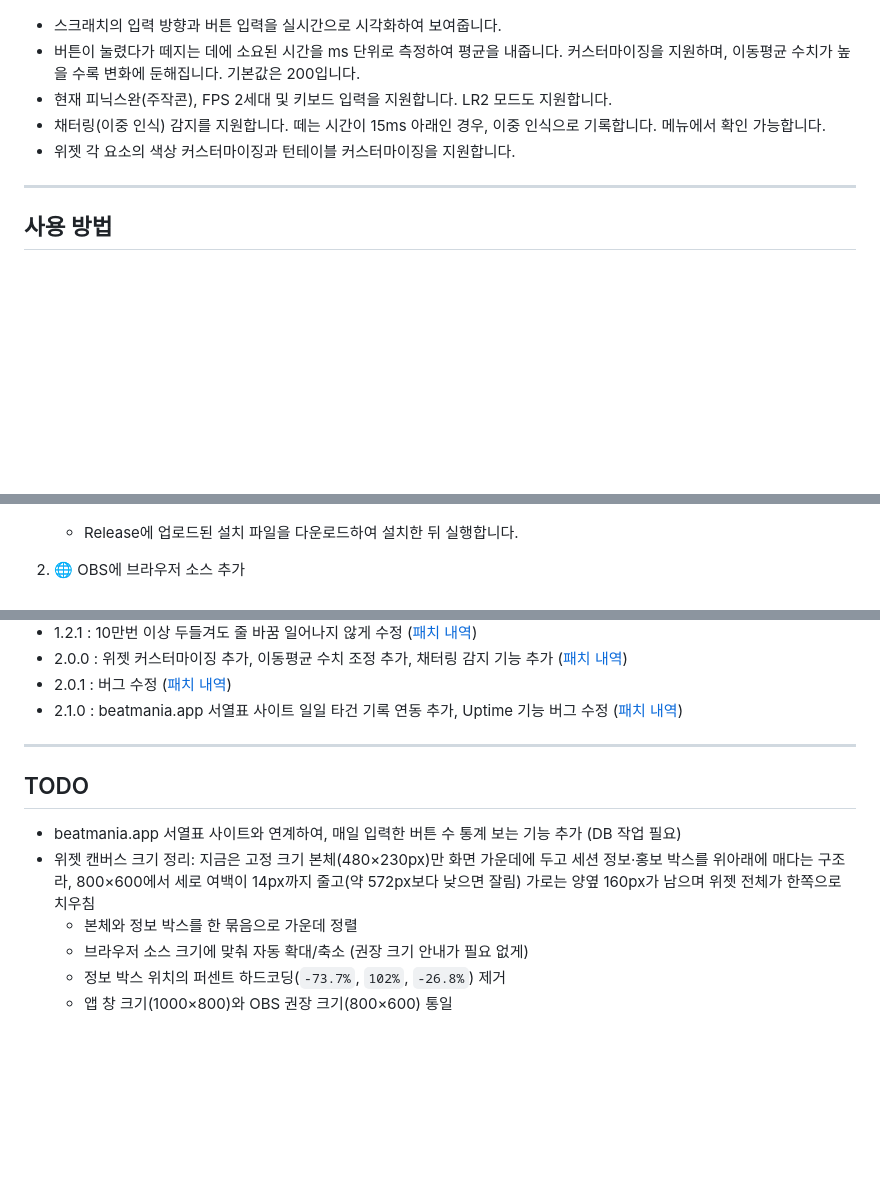
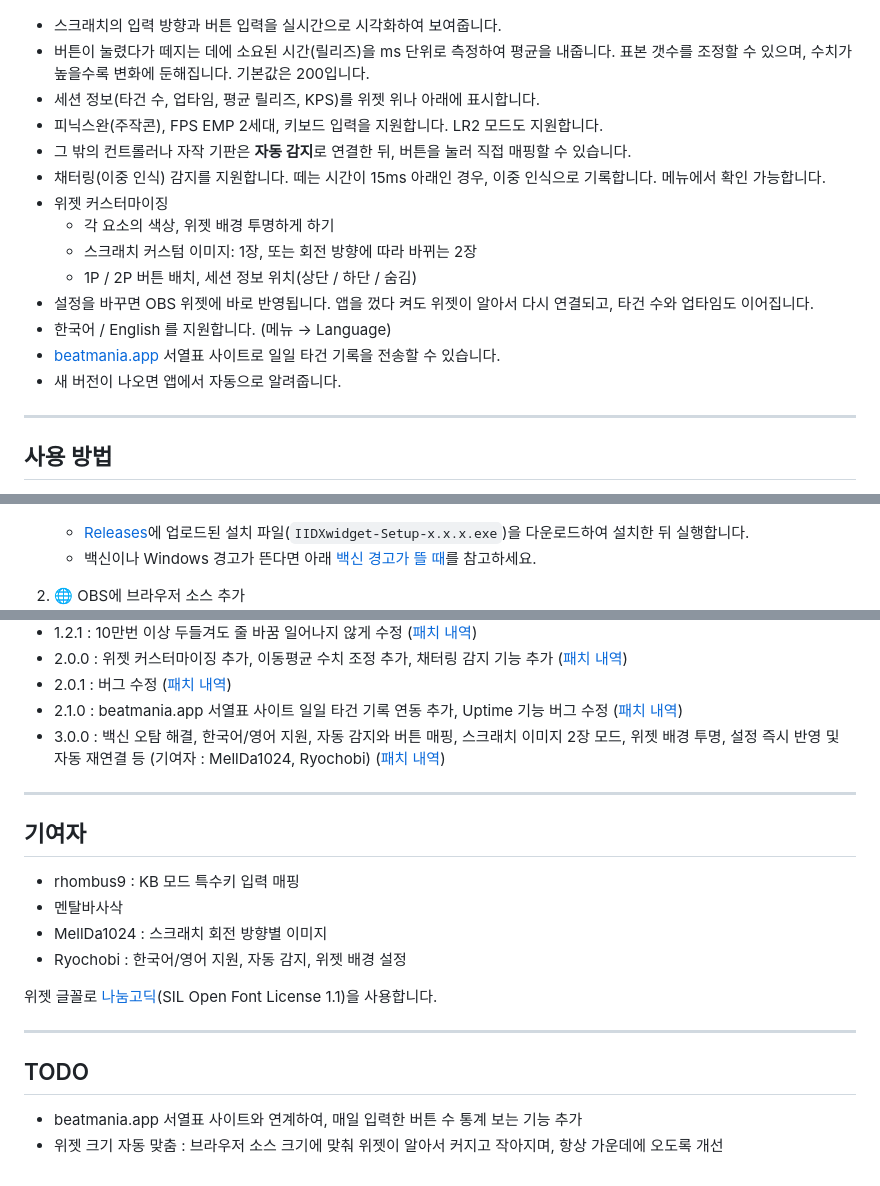
Before and after one commit to Coldlapse/IIDXwidget, a Markdown page: README.md, 3 parts joined by grey strips. Drawn GitHub-style; blank space fills up the shorter version.

```diff
--- a/README.md
+++ b/README.md
@@ -13,16 +14,28 @@
 ## 기능
 ![미리 보기](./images/3.gif)
 - 스크래치의 입력 방향과 버튼 입력을 실시간으로 시각화하여 보여줍니다.
-- 버튼이 눌렸다가 떼지는 데에 소요된 시간을 ms 단위로 측정하여 평균을 내줍니다. 커스터마이징을 지원하며, 이동평균 수치가 높을 수록 변화에 둔해집니다. 기본값은 200입니다.
-- 현재 피닉스완(주작콘), FPS 2세대 및 키보드 입력을 지원합니다. LR2 모드도 지원합니다.
+- 버튼이 눌렸다가 떼지는 데에 소요된 시간(릴리즈)을 ms 단위로 측정하여 평균을 내줍니다. 표본 갯수를 조정할 수 있으며, 수치가 높을수록 변화에 둔해집니다. 기본값은 200입니다.
+- 세션 정보(타건 수, 업타임, 평균 릴리즈, KPS)를 위젯 위나 아래에 표시합니다.
+- 피닉스완(주작콘), FPS EMP 2세대, 키보드 입력을 지원합니다. LR2 모드도 지원합니다.
+- 그 밖의 컨트롤러나 자작 기판은 **자동 감지**로 연결한 뒤, 버튼을 눌러 직접 매핑할 수 있습니다.
 - 채터링(이중 인식) 감지를 지원합니다. 떼는 시간이 15ms 아래인 경우, 이중 인식으로 기록합니다. 메뉴에서 확인 가능합니다.
-- 위젯 각 요소의 색상 커스터마이징과 턴테이블 커스터마이징을 지원합니다.
+- 위젯 커스터마이징
+  - 각 요소의 색상, 위젯 배경 투명하게 하기
+  - 스크래치 커스텀 이미지: 1장, 또는 회전 방향에 따라 바뀌는 2장
+  - 1P / 2P 버튼 배치, 세션 정보 위치(상단 / 하단 / 숨김)
+- 설정을 바꾸면 OBS 위젯에 바로 반영됩니다. 앱을 껐다 켜도 위젯이 알아서 다시 연결되고, 타건 수와 업타임도 이어집니다.
+- 한국어 / English 를 지원합니다. (메뉴 → Language)
+- [beatmania.app](https://beatmania.app) 서열표 사이트로 일일 타건 기록을 전송할 수 있습니다.
+- 새 버전이 나오면 앱에서 자동으로 알려줍니다.
+
 ---
+
 ## 사용 방법
 
 1. 📦 설치 파일 실행
 ![설치 화면](./images/1.png)
-   - Release에 업로드된 설치 파일을 다운로드하여 설치한 뒤 실행합니다.
+   - [Releases](https://github.com/Coldlapse/IIDXwidget/releases/latest)에 업로드된 설치 파일(`IIDXwidget-Setup-x.x.x.exe`)을 다운로드하여 설치한 뒤 실행합니다.
+   - 백신이나 Windows 경고가 뜬다면 아래 [백신 경고가 뜰 때](#-백신-경고가-뜰-때)를 참고하세요.
 
 2. 🌐 OBS에 브라우저 소스 추가
 ![실행 화면](./images/2.png)
@@ -53,13 +116,20 @@
 - 2.0.0 : 위젯 커스터마이징 추가, 이동평균 수치 조정 추가, 채터링 감지 기능 추가 ([패치 내역](https://github.com/Coldlapse/IIDXwidget/releases/tag/v2.0.0))
 - 2.0.1 : 버그 수정 ([패치 내역](https://github.com/Coldlapse/IIDXwidget/releases/tag/v2.0.1))
 - 2.1.0 : beatmania.app 서열표 사이트 일일 타건 기록 연동 추가, Uptime 기능 버그 수정 ([패치 내역](https://github.com/Coldlapse/IIDXwidget/releases/tag/v2.1.0))
+- 3.0.0 : 백신 오탐 해결, 한국어/영어 지원, 자동 감지와 버튼 매핑, 스크래치 이미지 2장 모드, 위젯 배경 투명, 설정 즉시 반영 및 자동 재연결 등 (기여자 : MellDa1024, Ryochobi) ([패치 내역](https://github.com/Coldlapse/IIDXwidget/releases/tag/v3.0.0))
+
+---
+
+## 기여자
+- rhombus9 : KB 모드 특수키 입력 매핑
+- 멘탈바사삭
+- MellDa1024 : 스크래치 회전 방향별 이미지
+- Ryochobi : 한국어/영어 지원, 자동 감지, 위젯 배경 설정
+
+위젯 글꼴로 [나눔고딕](https://hangeul.naver.com/font)(SIL Open Font License 1.1)을 사용합니다.
 
 ---
 
 ## TODO
-- beatmania.app 서열표 사이트와 연계하여, 매일 입력한 버튼 수 통계 보는 기능 추가 (DB 작업 필요)
-- 위젯 캔버스 크기 정리: 지금은 고정 크기 본체(480×230px)만 화면 가운데에 두고 세션 정보·홍보 박스를 위아래에 매다는 구조라, 800×600에서 세로 여백이 14px까지 줄고(약 572px보다 낮으면 잘림) 가로는 양옆 160px가 남으며 위젯 전체가 한쪽으로 치우침
-  - 본체와 정보 박스를 한 묶음으로 가운데 정렬
-  - 브라우저 소스 크기에 맞춰 자동 확대/축소 (권장 크기 안내가 필요 없게)
-  - 정보 박스 위치의 퍼센트 하드코딩(`-73.7%`, `102%`, `-26.8%`) 제거
-  - 앱 창 크기(1000×800)와 OBS 권장 크기(800×600) 통일
+- beatmania.app 서열표 사이트와 연계하여, 매일 입력한 버튼 수 통계 보는 기능 추가
+- 위젯 크기 자동 맞춤 : 브라우저 소스 크기에 맞춰 위젯이 알아서 커지고 작아지며, 항상 가운데에 오도록 개선
```
Also changed, not shown: other parts of README.md (+52 -1 lines).
